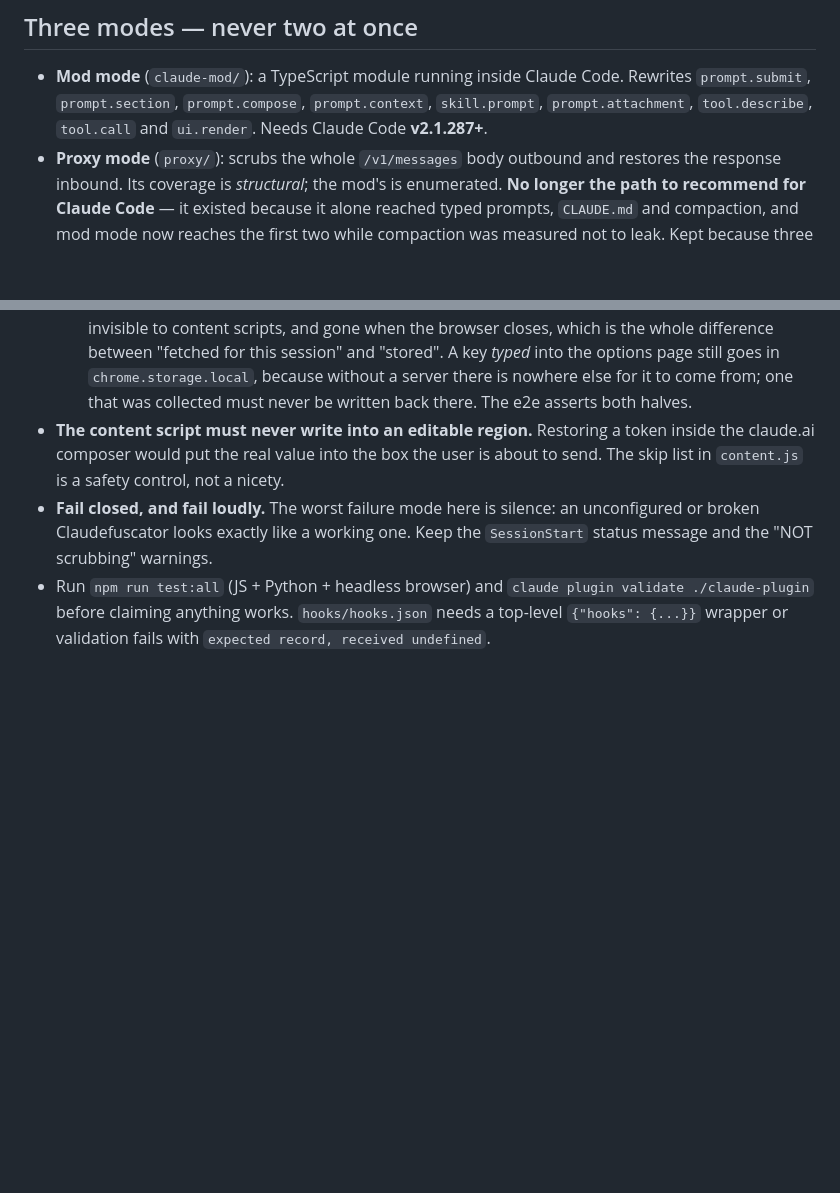
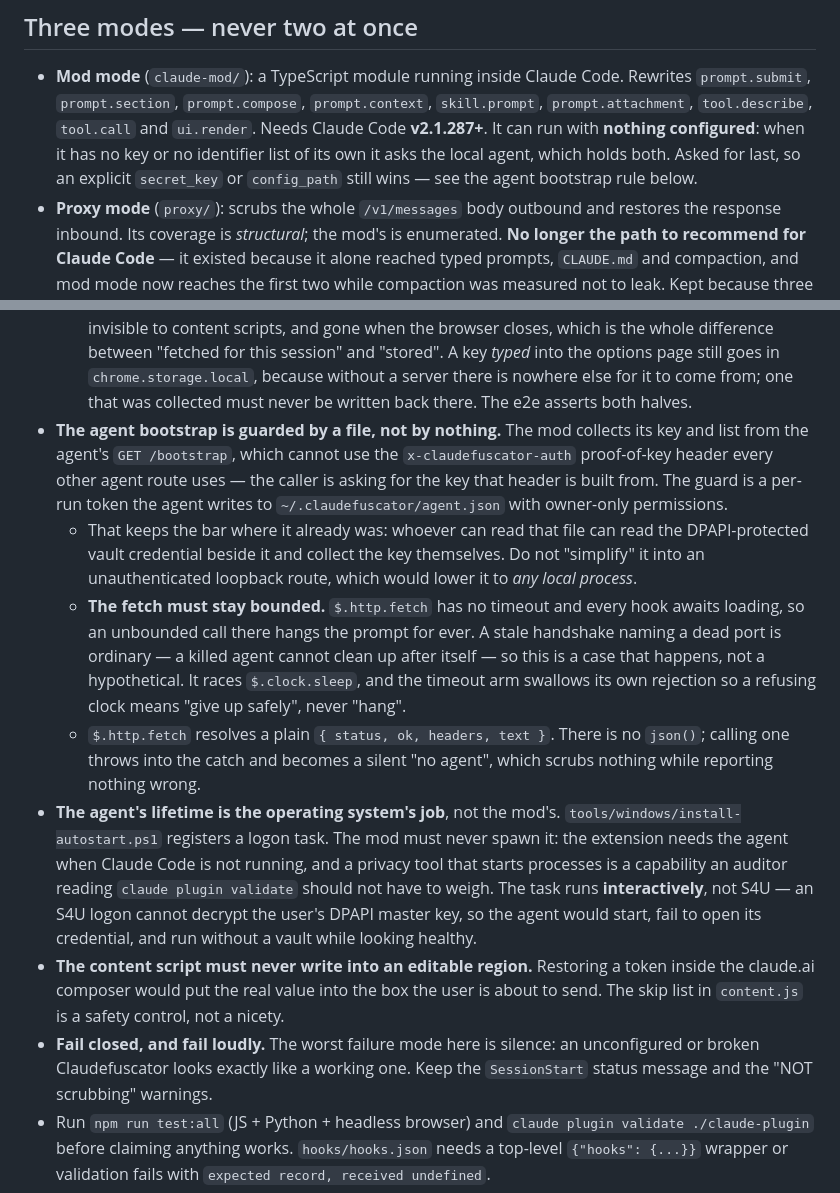
Before and after one commit to Rafael-SOWNet/claudefuscator, a Markdown page: CLAUDE.md, 2 parts joined by grey strips. Rendered like a GitHub page; blank space fills up the shorter version.

```diff
--- a/CLAUDE.md
+++ b/CLAUDE.md
@@ -84,6 +84,10 @@ never sit on disk in plaintext when avoidable — see the working rules below.
   Code. Rewrites `prompt.submit`, `prompt.section`, `prompt.compose`,
   `prompt.context`, `skill.prompt`, `prompt.attachment`, `tool.describe`,
   `tool.call` and `ui.render`. Needs Claude Code **v2.1.287+**.
+  It can run with **nothing configured**: when it has no key or no
+  identifier list of its own it asks the local agent, which holds both.
+  Asked for last, so an explicit `secret_key` or `config_path` still
+  wins — see the agent bootstrap rule below.
 - **Proxy mode** (`proxy/`): scrubs the whole `/v1/messages` body outbound
   and restores the response inbound. Its coverage is *structural*; the mod's
   is enumerated. **No longer the path to recommend for Claude Code** — it
@@ -377,6 +381,35 @@ org/product/process vocabulary) -> **identifiers** (project list) ->
     goes in `chrome.storage.local`, because without a server there is
     nowhere else for it to come from; one that was collected must never be
     written back there. The e2e asserts both halves.
+- **The agent bootstrap is guarded by a file, not by nothing.** The mod
+  collects its key and list from the agent's `GET /bootstrap`, which
+  cannot use the `x-claudefuscator-auth` proof-of-key header every other
+  agent route uses — the caller is asking for the key that header is
+  built from. The guard is a per-run token the agent writes to
+  `~/.claudefuscator/agent.json` with owner-only permissions.
+  - That keeps the bar where it already was: whoever can read that file
+    can read the DPAPI-protected vault credential beside it and collect
+    the key themselves. Do not "simplify" it into an unauthenticated
+    loopback route, which would lower it to *any local process*.
+  - **The fetch must stay bounded.** `$.http.fetch` has no timeout and
+    every hook awaits loading, so an unbounded call there hangs the
+    prompt for ever. A stale handshake naming a dead port is ordinary —
+    a killed agent cannot clean up after itself — so this is a case that
+    happens, not a hypothetical. It races `$.clock.sleep`, and the
+    timeout arm swallows its own rejection so a refusing clock means
+    "give up safely", never "hang".
+  - `$.http.fetch` resolves a plain `{ status, ok, headers, text }`.
+    There is no `json()`; calling one throws into the catch and becomes
+    a silent "no agent", which scrubs nothing while reporting nothing
+    wrong.
+- **The agent's lifetime is the operating system's job**, not the mod's.
+  `tools/windows/install-autostart.ps1` registers a logon task. The mod
+  must never spawn it: the extension needs the agent when Claude Code is
+  not running, and a privacy tool that starts processes is a capability
+  an auditor reading `claude plugin validate` should not have to weigh.
+  The task runs **interactively**, not S4U — an S4U logon cannot decrypt
+  the user's DPAPI master key, so the agent would start, fail to open its
+  credential, and run without a vault while looking healthy.
 - **The content script must never write into an editable region.** Restoring a
   token inside the claude.ai composer would put the real value into the box the
   user is about to send. The skip list in `content.js` is a safety control, not
```
Also changed, not shown: docs/USAGE.md (+37 -6 lines).
